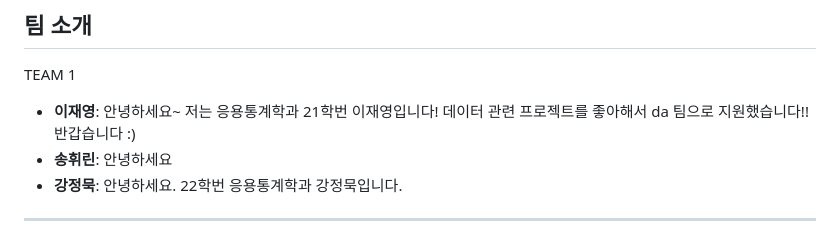
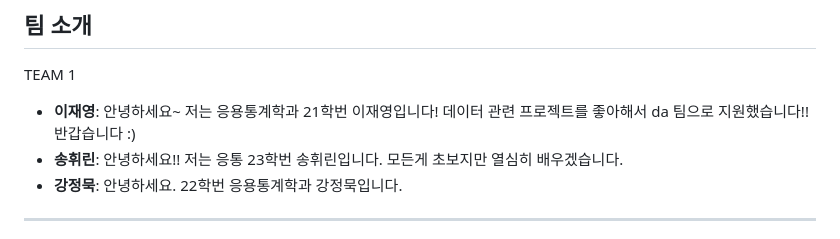
Before and after one commit to sleepylee02/YBIGTA_newbie_team_project, a Markdown page: README.md, the part around the change. GitHub-like rendering.

Commit message:
새 소개

```diff
--- a/README.md
+++ b/README.md
@@ -5,7 +5,7 @@
 TEAM 1
 
 - **이재영**: 안녕하세요~ 저는 응용통계학과 21학번 이재영입니다! 데이터 관련 프로젝트를 좋아해서 da 팀으로 지원했습니다!! 반갑습니다 :)
-- **송휘린**: 안녕하세요
+- **송휘린**: 안녕하세요!! 저는 응통 23학번 송휘린입니다. 모든게 초보지만 열심히 배우겠습니다.
 - **강정묵**: 안녕하세요. 22학번 응용통계학과 강정묵입니다.
 
 ---
```
